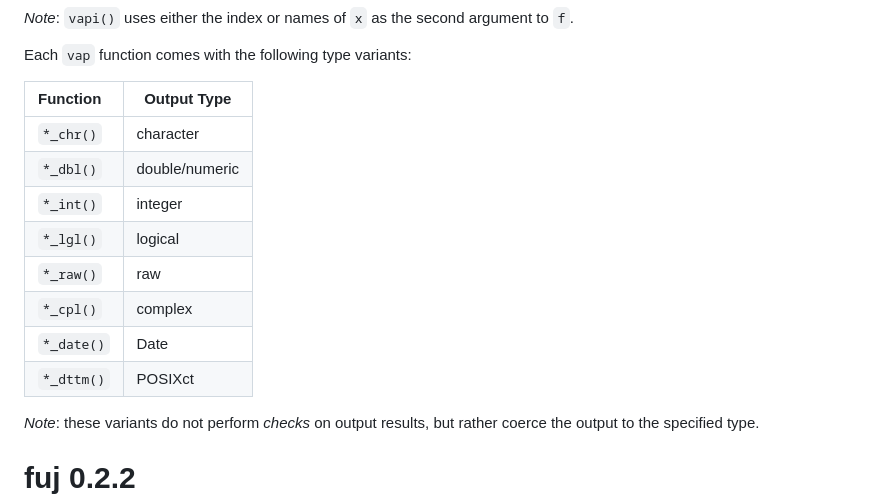
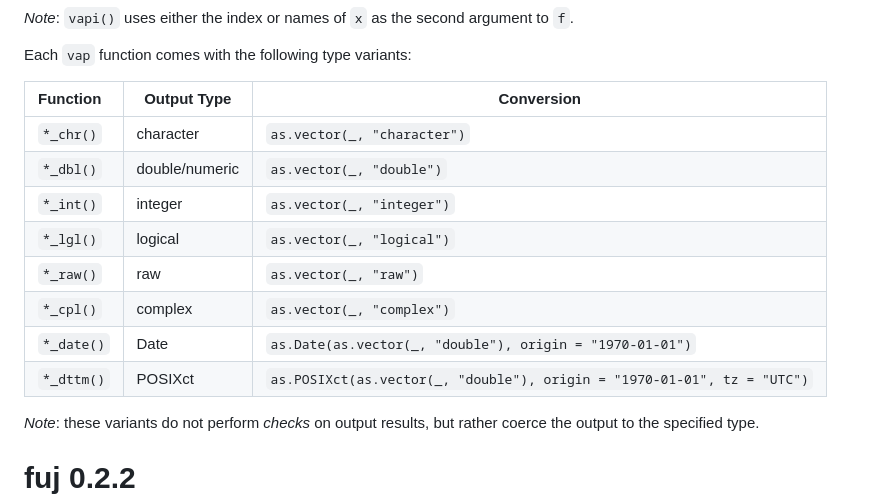
Before and after one commit to jmbarbone/fuj, a Markdown page: NEWS.md, the part around the change. GitHub-like rendering.

Commit message:
updates output type in news (#83)

```diff
--- a/NEWS.md
+++ b/NEWS.md
@@ -20,16 +20,16 @@ _Note_: `vapi()` uses either the index or names of `x` as the second argument to
 
 Each `vap` function comes with the following type variants:
 
-  | Function   | Output Type    |
-  |:-----------|----------------|
-  | `*_chr()`  | character      |
-  | `*_dbl()`  | double/numeric |
-  | `*_int()`  | integer        |
-  | `*_lgl()`  | logical        |
-  | `*_raw()`  | raw            |
-  | `*_cpl()`  | complex        |
-  | `*_date()` | Date           |
-  | `*_dttm()` | POSIXct        |
+  | Function   | Output Type    | Conversion
+  |:-----------|----------------|----------------|
+  | `*_chr()`  | character      | `as.vector(_, "character")` |
+  | `*_dbl()`  | double/numeric | `as.vector(_, "double")`    |
+  | `*_int()`  | integer        | `as.vector(_, "integer")`   |
+  | `*_lgl()`  | logical        | `as.vector(_, "logical")`   |
+  | `*_raw()`  | raw            | `as.vector(_, "raw")`       |
+  | `*_cpl()`  | complex        | `as.vector(_, "complex")`   |
+  | `*_date()` | Date           | `as.Date(as.vector(_, "double"), origin = "1970-01-01")` |
+  | `*_dttm()` | POSIXct        | `as.POSIXct(as.vector(_, "double"), origin = "1970-01-01", tz = "UTC")` |
 
 _Note_: these variants do not perform _checks_ on output results, but rather coerce the output to the specified type.
 
```
